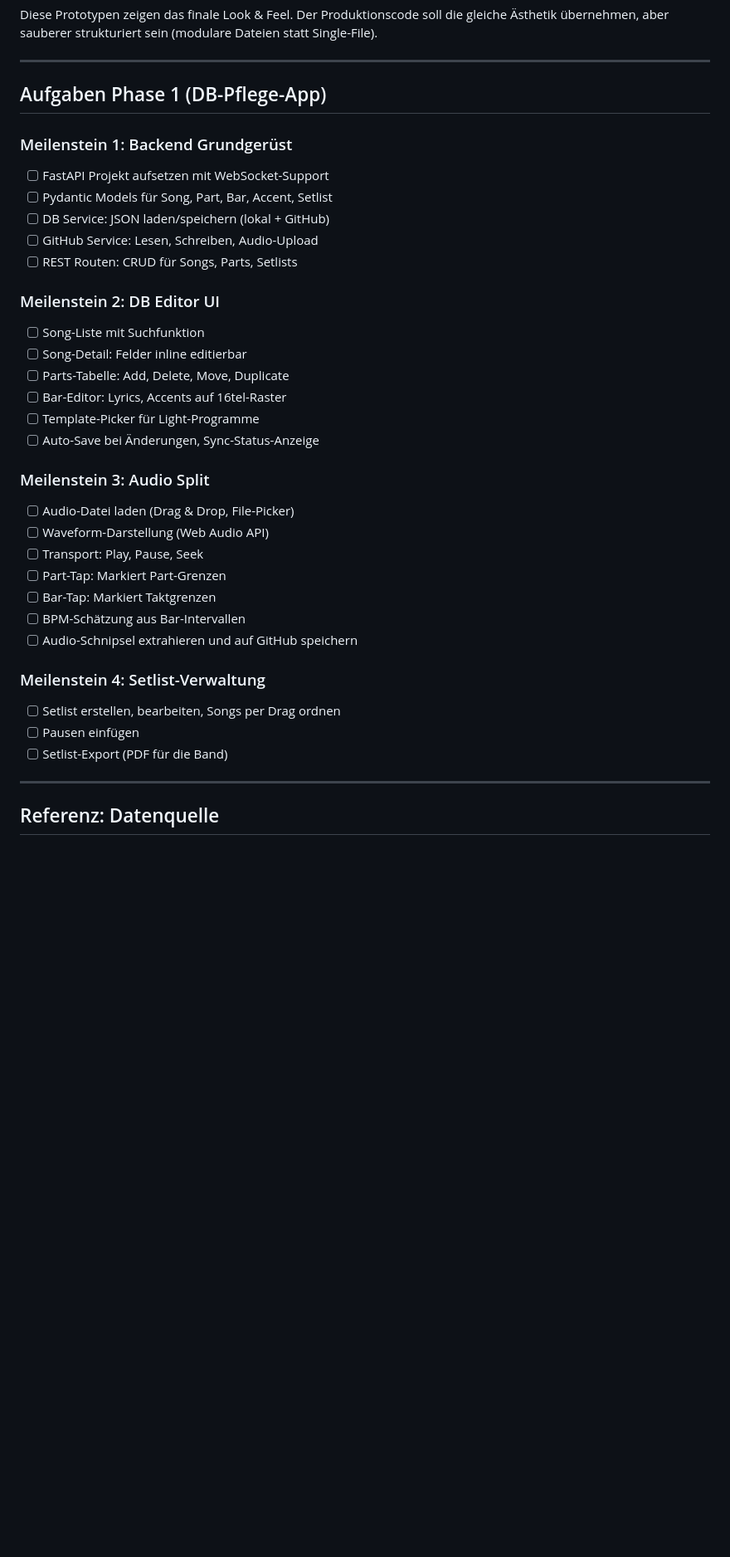
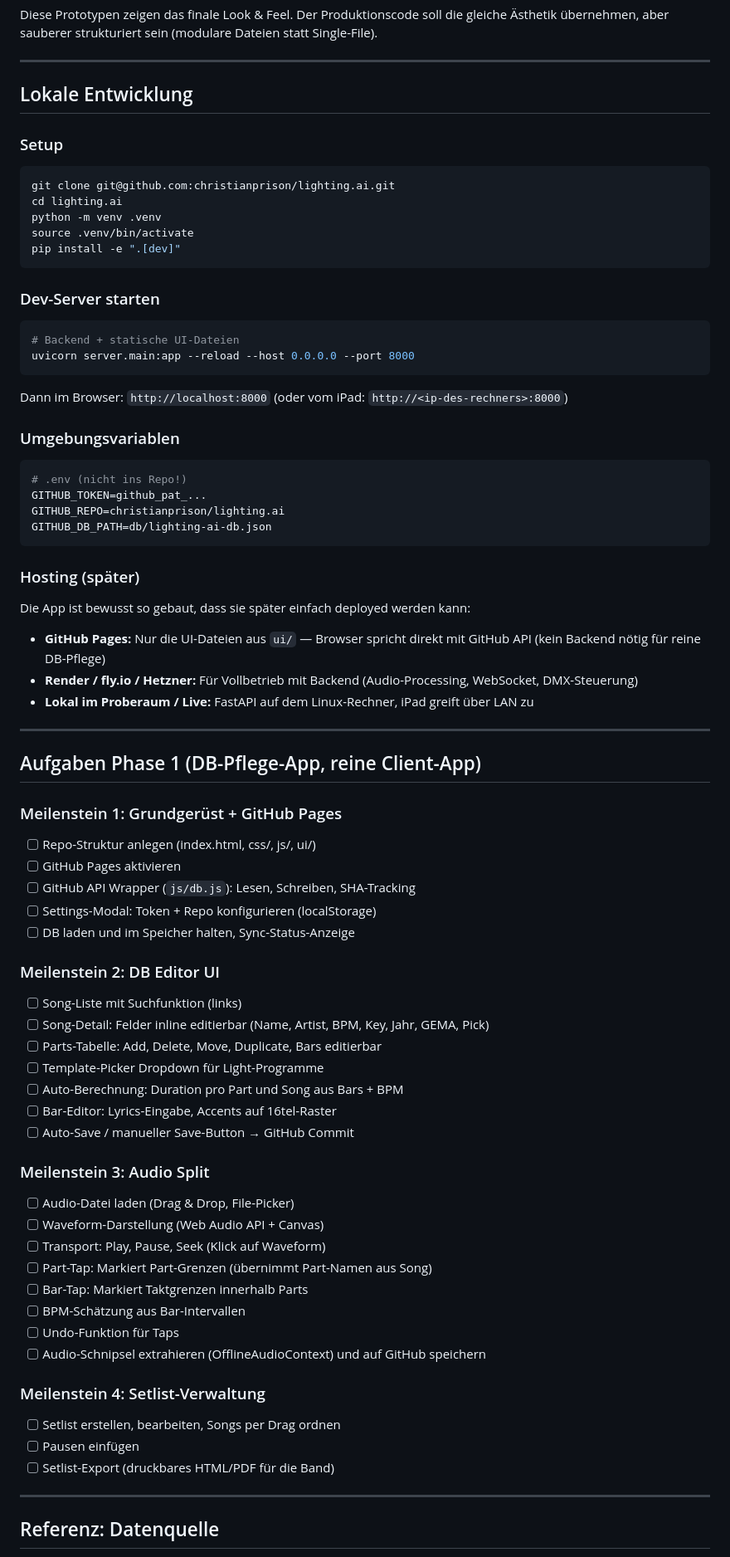
Before and after one commit to christianprison/lighting.ai, a Markdown page: CLAUDE.md, the part around one of its changes. Shown at 83% size. Drawn GitHub-style; blank space fills up the shorter version.

````diff
--- a/CLAUDE.md
+++ b/CLAUDE.md
@@ -330,40 +344,82 @@ Diese Prototypen zeigen das finale Look & Feel. Der Produktionscode soll die gle
 
 -----
 
-## Aufgaben Phase 1 (DB-Pflege-App)
+## Lokale Entwicklung
 
-### Meilenstein 1: Backend Grundgerüst
+### Setup
 
-- [ ] FastAPI Projekt aufsetzen mit WebSocket-Support
-- [ ] Pydantic Models für Song, Part, Bar, Accent, Setlist
-- [ ] DB Service: JSON laden/speichern (lokal + GitHub)
-- [ ] GitHub Service: Lesen, Schreiben, Audio-Upload
-- [ ] REST Routen: CRUD für Songs, Parts, Setlists
+```bash
+git clone git@github.com:christianprison/lighting.ai.git
+cd lighting.ai
+python -m venv .venv
+source .venv/bin/activate
+pip install -e ".[dev]"
+```
+
+### Dev-Server starten
+
+```bash
+# Backend + statische UI-Dateien
+uvicorn server.main:app --reload --host 0.0.0.0 --port 8000
+```
+
+Dann im Browser: `http://localhost:8000` (oder vom iPad: `http://<ip-des-rechners>:8000`)
+
+### Umgebungsvariablen
+
+```bash
+# .env (nicht ins Repo!)
+GITHUB_TOKEN=github_pat_...
+GITHUB_REPO=christianprison/lighting.ai
+GITHUB_DB_PATH=db/lighting-ai-db.json
+```
+
+### Hosting (später)
+
+Die App ist bewusst so gebaut, dass sie später einfach deployed werden kann:
+
+- **GitHub Pages:** Nur die UI-Dateien aus `ui/` — Browser spricht direkt mit GitHub API (kein Backend nötig für reine DB-Pflege)
+- **Render / fly.io / Hetzner:** Für Vollbetrieb mit Backend (Audio-Processing, WebSocket, DMX-Steuerung)
+- **Lokal im Proberaum / Live:** FastAPI auf dem Linux-Rechner, iPad greift über LAN zu
+
+-----
+
+## Aufgaben Phase 1 (DB-Pflege-App, reine Client-App)
+
+### Meilenstein 1: Grundgerüst + GitHub Pages
+
+- [ ] Repo-Struktur anlegen (index.html, css/, js/, ui/)
+- [ ] GitHub Pages aktivieren
+- [ ] GitHub API Wrapper (`js/db.js`): Lesen, Schreiben, SHA-Tracking
+- [ ] Settings-Modal: Token + Repo konfigurieren (localStorage)
+- [ ] DB laden und im Speicher halten, Sync-Status-Anzeige
 
 ### Meilenstein 2: DB Editor UI
 
-- [ ] Song-Liste mit Suchfunktion
-- [ ] Song-Detail: Felder inline editierbar
-- [ ] Parts-Tabelle: Add, Delete, Move, Duplicate
-- [ ] Bar-Editor: Lyrics, Accents auf 16tel-Raster
-- [ ] Template-Picker für Light-Programme
-- [ ] Auto-Save bei Änderungen, Sync-Status-Anzeige
+- [ ] Song-Liste mit Suchfunktion (links)
+- [ ] Song-Detail: Felder inline editierbar (Name, Artist, BPM, Key, Jahr, GEMA, Pick)
+- [ ] Parts-Tabelle: Add, Delete, Move, Duplicate, Bars editierbar
+- [ ] Template-Picker Dropdown für Light-Programme
+- [ ] Auto-Berechnung: Duration pro Part und Song aus Bars + BPM
+- [ ] Bar-Editor: Lyrics-Eingabe, Accents auf 16tel-Raster
+- [ ] Auto-Save / manueller Save-Button → GitHub Commit
 
 ### Meilenstein 3: Audio Split
 
 - [ ] Audio-Datei laden (Drag & Drop, File-Picker)
-- [ ] Waveform-Darstellung (Web Audio API)
-- [ ] Transport: Play, Pause, Seek
-- [ ] Part-Tap: Markiert Part-Grenzen
-- [ ] Bar-Tap: Markiert Taktgrenzen
+- [ ] Waveform-Darstellung (Web Audio API + Canvas)
+- [ ] Transport: Play, Pause, Seek (Klick auf Waveform)
+- [ ] Part-Tap: Markiert Part-Grenzen (übernimmt Part-Namen aus Song)
+- [ ] Bar-Tap: Markiert Taktgrenzen innerhalb Parts
 - [ ] BPM-Schätzung aus Bar-Intervallen
-- [ ] Audio-Schnipsel extrahieren und auf GitHub speichern
+- [ ] Undo-Funktion für Taps
+- [ ] Audio-Schnipsel extrahieren (OfflineAudioContext) und auf GitHub speichern
 
 ### Meilenstein 4: Setlist-Verwaltung
 
 - [ ] Setlist erstellen, bearbeiten, Songs per Drag ordnen
 - [ ] Pausen einfügen
-- [ ] Setlist-Export (PDF für die Band)
+- [ ] Setlist-Export (druckbares HTML/PDF für die Band)
 
 -----
 
````
Also changed, not shown: other parts of CLAUDE.md (+74 -60 lines).
